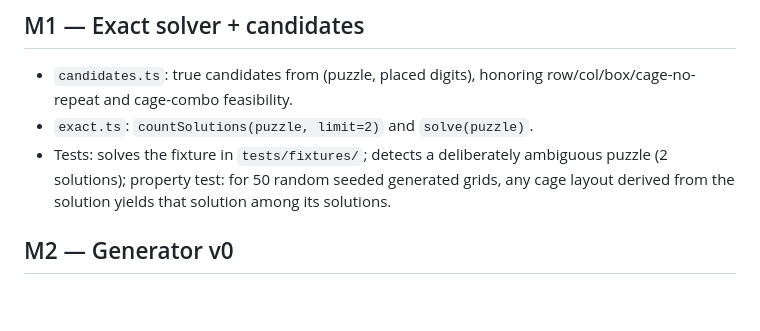
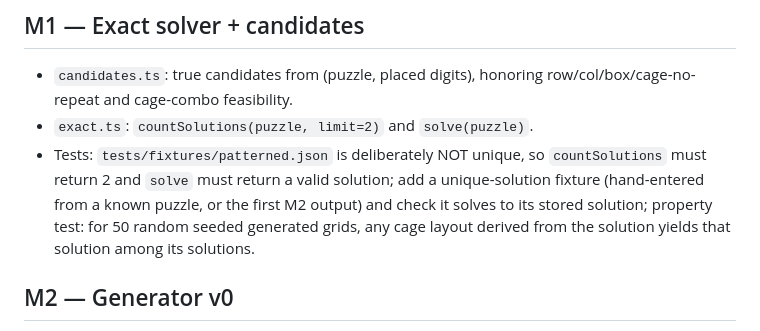
Before and after one commit to Kautiontape/kaution-sudoku, a Markdown page: docs/MILESTONES.md, the part around the change. GitHub-like rendering; blank space fills up the shorter version.

Commit message:
Clarify M1 fixture expectations
Co-Authored-By: Claude Opus 5.5 <noreply@anthropic.com>
Claude-Session: https://claude.ai/code/session_015WzoqFp5uKRxaJpwK1WoxF

```diff
--- a/docs/MILESTONES.md
+++ b/docs/MILESTONES.md
@@ -10,7 +10,7 @@ Each milestone ends with `npm run check` green (typecheck + lint-free build + al
 ## M1 — Exact solver + candidates
 - `candidates.ts`: true candidates from (puzzle, placed digits), honoring row/col/box/cage-no-repeat and cage-combo feasibility.
 - `exact.ts`: `countSolutions(puzzle, limit=2)` and `solve(puzzle)`.
-- Tests: solves the fixture in `tests/fixtures/`; detects a deliberately ambiguous puzzle (2 solutions); property test: for 50 random seeded generated grids, any cage layout derived from the solution yields that solution among its solutions.
+- Tests: `tests/fixtures/patterned.json` is deliberately NOT unique, so `countSolutions` must return 2 and `solve` must return a valid solution; add a unique-solution fixture (hand-entered from a known puzzle, or the first M2 output) and check it solves to its stored solution; property test: for 50 random seeded generated grids, any cage layout derived from the solution yields that solution among its solutions.
 
 ## M2 — Generator v0
 - Seeded PRNG (`mulberry32` or similar), solved-grid shuffler, cage partitioner, uniqueness loop.
```
